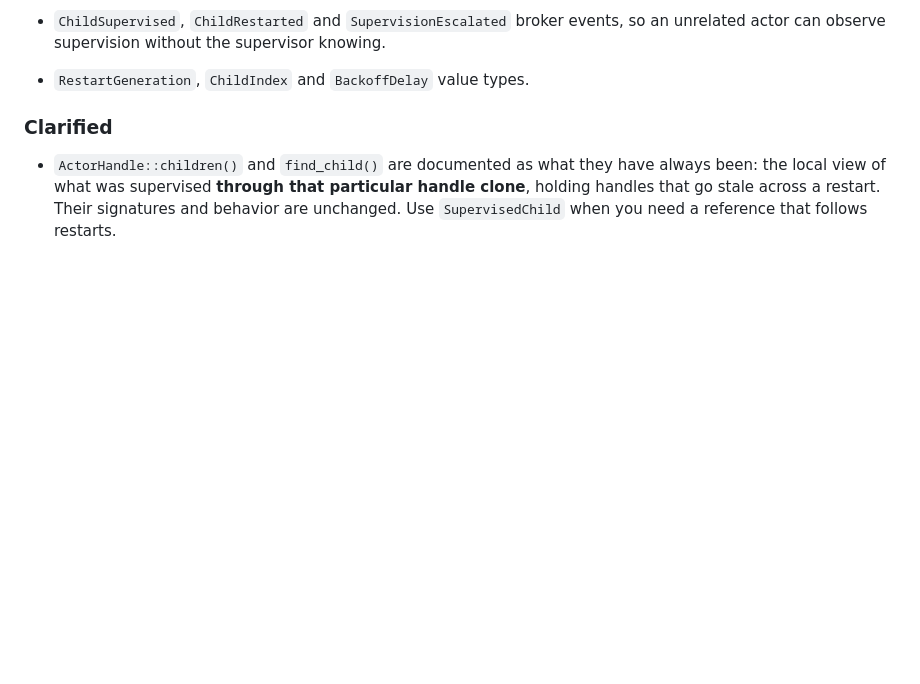
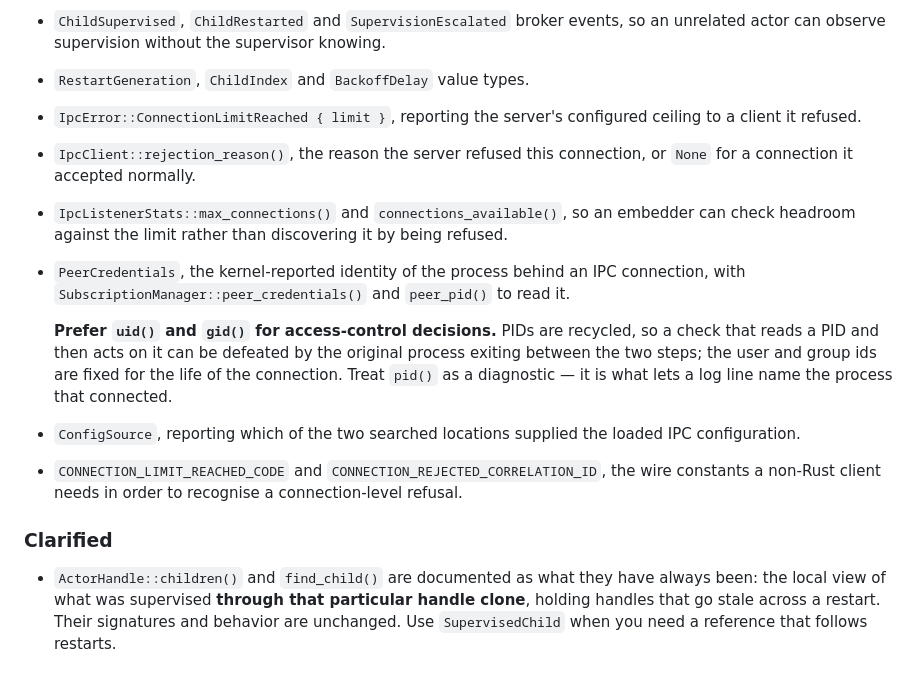
Before and after one commit to Govcraft/acton-reactive, a Markdown page: acton-reactive/CHANGELOG.md, the part around one of its changes. GitHub-like rendering; blank space fills up the shorter version.

```diff
--- a/acton-reactive/CHANGELOG.md
+++ b/acton-reactive/CHANGELOG.md
@@ -162,6 +211,28 @@ and this project adheres to [Semantic Versioning](https://semver.org/spec/v2.0.0
 - `ChildSupervised`, `ChildRestarted` and `SupervisionEscalated` broker events,
   so an unrelated actor can observe supervision without the supervisor knowing.
 - `RestartGeneration`, `ChildIndex` and `BackoffDelay` value types.
+- `IpcError::ConnectionLimitReached { limit }`, reporting the server's
+  configured ceiling to a client it refused.
+- `IpcClient::rejection_reason()`, the reason the server refused this
+  connection, or `None` for a connection it accepted normally.
+- `IpcListenerStats::max_connections()` and `connections_available()`, so an
+  embedder can check headroom against the limit rather than discovering it by
+  being refused.
+- `PeerCredentials`, the kernel-reported identity of the process behind an IPC
+  connection, with `SubscriptionManager::peer_credentials()` and `peer_pid()`
+  to read it.
+
+  **Prefer `uid()` and `gid()` for access-control decisions.** PIDs are
+  recycled, so a check that reads a PID and then acts on it can be defeated by
+  the original process exiting between the two steps; the user and group ids
+  are fixed for the life of the connection. Treat `pid()` as a diagnostic — it
+  is what lets a log line name the process that connected.
+
+- `ConfigSource`, reporting which of the two searched locations supplied the
+  loaded IPC configuration.
+- `CONNECTION_LIMIT_REACHED_CODE` and `CONNECTION_REJECTED_CORRELATION_ID`, the
+  wire constants a non-Rust client needs in order to recognise a
+  connection-level refusal.
 
 ### Clarified
 
```
Also changed, not shown: other parts of acton-reactive/CHANGELOG.md (+49 -0 lines).
